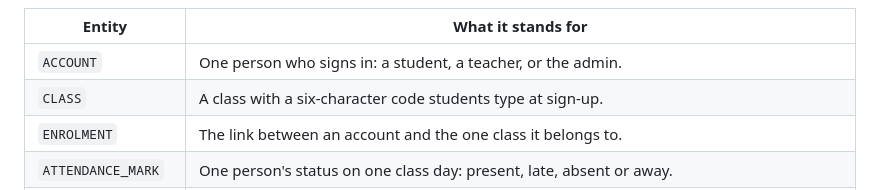
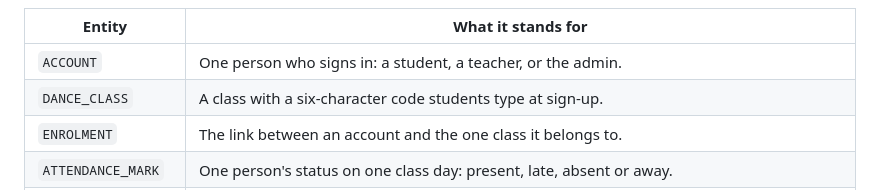
Before and after one commit to ZabuzaThePython/natyavaultuse, a Markdown page: docs/data-model.md, the part around one of its changes. Drawn GitHub-style.

```diff
--- a/docs/data-model.md
+++ b/docs/data-model.md
@@ -36,7 +36,7 @@ erDiagram
 | Entity | What it stands for |
 | --- | --- |
 | `ACCOUNT` | One person who signs in: a student, a teacher, or the admin. |
-| `CLASS` | A class with a six-character code students type at sign-up. |
+| `DANCE_CLASS` | A class with a six-character code students type at sign-up. |
 | `ENROLMENT` | The link between an account and the one class it belongs to. |
 | `ATTENDANCE_MARK` | One person's status on one class day: present, late, absent or away. |
 | `PRACTICE_SESSION` | Minutes practised on a date, with what was practised. |
```
Also changed, not shown: other parts of docs/data-model.md (+7 -7 lines), docs/architecture.md (+7 -0 lines), artifacts/diagrams-architecture.png (added), 2 other files.
